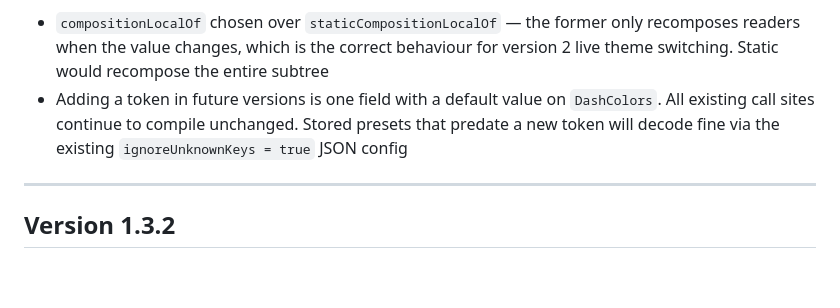
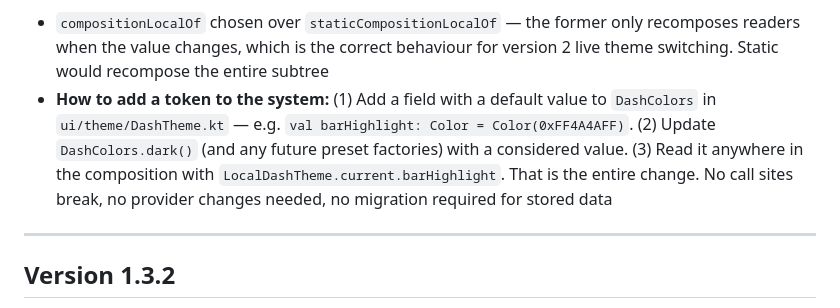
Before and after one commit to 8chubby8/DASH, a Markdown page: changelog.md, the part around the change. Rendered like a GitHub page; blank space fills up the shorter version.

```diff
--- a/changelog.md
+++ b/changelog.md
@@ -73,7 +73,7 @@ Each version entry follows this structure:
 
 **Notes:**
 - `compositionLocalOf` chosen over `staticCompositionLocalOf` — the former only recomposes readers when the value changes, which is the correct behaviour for version 2 live theme switching. Static would recompose the entire subtree
-- Adding a token in future versions is one field with a default value on `DashColors`. All existing call sites continue to compile unchanged. Stored presets that predate a new token will decode fine via the existing `ignoreUnknownKeys = true` JSON config
+- **How to add a token to the system:** (1) Add a field with a default value to `DashColors` in `ui/theme/DashTheme.kt` — e.g. `val barHighlight: Color = Color(0xFF4A4AFF)`. (2) Update `DashColors.dark()` (and any future preset factories) with a considered value. (3) Read it anywhere in the composition with `LocalDashTheme.current.barHighlight`. That is the entire change. No call sites break, no provider changes needed, no migration required for stored data
 
 ---
 
```
Also changed, not shown: roadmap.md (+1 -1 lines).
